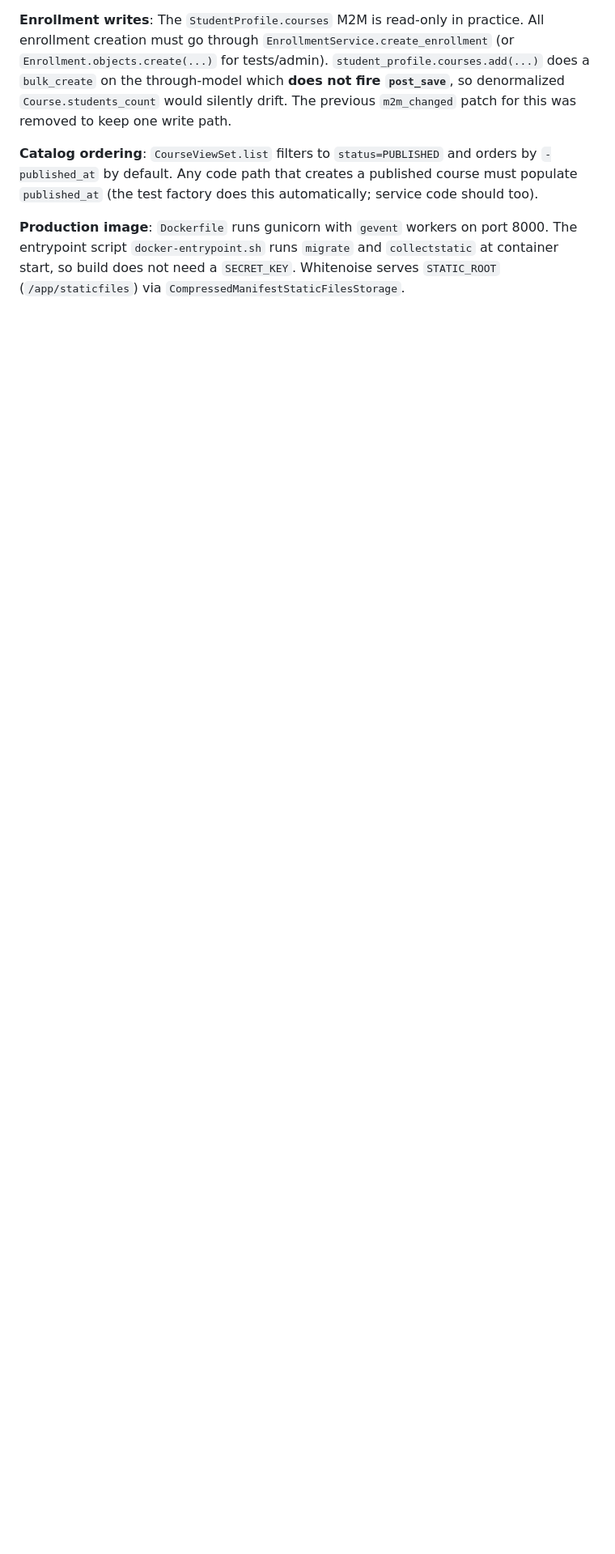
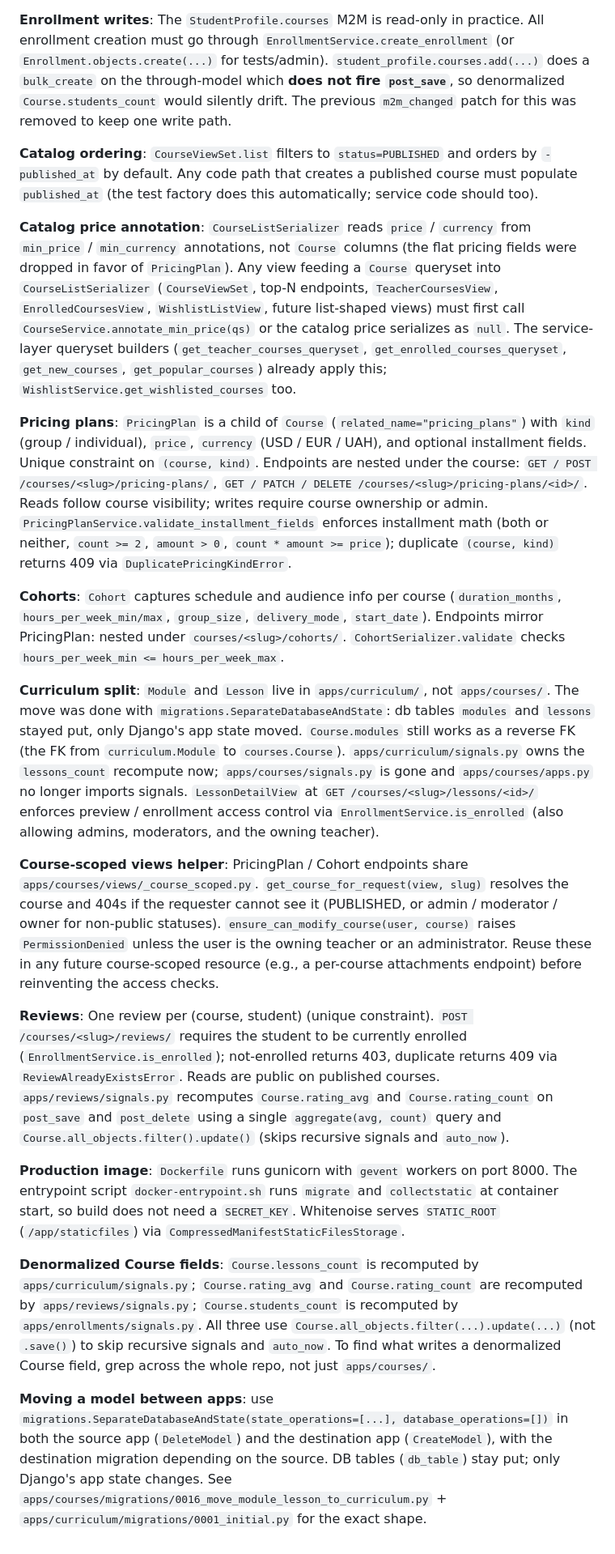
Before and after one commit to Udemy-Clone-diploma/study-platform-backend, a Markdown page: CLAUDE.md, the part around one of its changes. Shown at 81% size. Rendered like a GitHub page; blank space fills up the shorter version.

Commit message:
docs: refresh CLAUDE.md for the per-plan pricing redesign
Documents the conventions introduced by this branch:

- App layout gains curriculum/ and reviews/; courses/ description
  updated to mention PricingPlan, Cohort, and per-plan pricing.
- New "Catalog price annotation" section: lists every call site that
  must apply CourseService.annotate_min_price before serializing
  via CourseListSerializer.
- New "Pricing plans" section: model shape, endpoints, installment
  validation rules, 409 on duplicate (course, kind).
- New "Cohorts" section: shape, endpoints, hours_min <= hours_max
  rule.
- New "Curriculum split" section: where Module / Lesson live now,
  the SeparateDatabaseAndState pattern, lesson detail access rules.
- New "Course-scoped views helper" section: documents
  _course_scoped.get_course_for_request and ensure_can_modify_course
  so future course-scoped resources do not reinvent the access checks.
- New "Reviews" section: one-review-per-student rule, enrollment
  requirement, rating recompute signal.
- "Denormalized Course fields" section enumerates which signals
  write lessons_count, rating_avg / rating_count, students_count.
- "Moving a model between apps" section captures the
  SeparateDatabaseAndState recipe with concrete migration paths.

```diff
--- a/CLAUDE.md
+++ b/CLAUDE.md
@@ -98,4 +100,20 @@ python manage.py makemigrations --merge --no-input
 
 **Catalog ordering**: `CourseViewSet.list` filters to `status=PUBLISHED` and orders by `-published_at` by default. Any code path that creates a published course must populate `published_at` (the test factory does this automatically; service code should too).
 
+**Catalog price annotation**: `CourseListSerializer` reads `price` / `currency` from `min_price` / `min_currency` annotations, not `Course` columns (the flat pricing fields were dropped in favor of `PricingPlan`). Any view feeding a `Course` queryset into `CourseListSerializer` (`CourseViewSet`, top-N endpoints, `TeacherCoursesView`, `EnrolledCoursesView`, `WishlistListView`, future list-shaped views) must first call `CourseService.annotate_min_price(qs)` or the catalog price serializes as `null`. The service-layer queryset builders (`get_teacher_courses_queryset`, `get_enrolled_courses_queryset`, `get_new_courses`, `get_popular_courses`) already apply this; `WishlistService.get_wishlisted_courses` too.
+
+**Pricing plans**: `PricingPlan` is a child of `Course` (`related_name="pricing_plans"`) with `kind` (group / individual), `price`, `currency` (USD / EUR / UAH), and optional installment fields. Unique constraint on `(course, kind)`. Endpoints are nested under the course: `GET / POST /courses/<slug>/pricing-plans/`, `GET / PATCH / DELETE /courses/<slug>/pricing-plans/<id>/`. Reads follow course visibility; writes require course ownership or admin. `PricingPlanService.validate_installment_fields` enforces installment math (both or neither, `count >= 2`, `amount > 0`, `count * amount >= price`); duplicate `(course, kind)` returns 409 via `DuplicatePricingKindError`.
+
+**Cohorts**: `Cohort` captures schedule and audience info per course (`duration_months`, `hours_per_week_min/max`, `group_size`, `delivery_mode`, `start_date`). Endpoints mirror PricingPlan: nested under `courses/<slug>/cohorts/`. `CohortSerializer.validate` checks `hours_per_week_min <= hours_per_week_max`.
+
+**Curriculum split**: `Module` and `Lesson` live in `apps/curriculum/`, not `apps/courses/`. The move was done with `migrations.SeparateDatabaseAndState`: db tables `modules` and `lessons` stayed put, only Django's app state moved. `Course.modules` still works as a reverse FK (the FK from `curriculum.Module` to `courses.Course`). `apps/curriculum/signals.py` owns the `lessons_count` recompute now; `apps/courses/signals.py` is gone and `apps/courses/apps.py` no longer imports signals. `LessonDetailView` at `GET /courses/<slug>/lessons/<id>/` enforces preview / enrollment access control via `EnrollmentService.is_enrolled` (also allowing admins, moderators, and the owning teacher).
+
+**Course-scoped views helper**: PricingPlan / Cohort endpoints share `apps/courses/views/_course_scoped.py`. `get_course_for_request(view, slug)` resolves the course and 404s if the requester cannot see it (PUBLISHED, or admin / moderator / owner for non-public statuses). `ensure_can_modify_course(user, course)` raises `PermissionDenied` unless the user is the owning teacher or an administrator. Reuse these in any future course-scoped resource (e.g., a per-course attachments endpoint) before reinventing the access checks.
+
+**Reviews**: One review per (course, student) (unique constraint). `POST /courses/<slug>/reviews/` requires the student to be currently enrolled (`EnrollmentService.is_enrolled`); not-enrolled returns 403, duplicate returns 409 via `ReviewAlreadyExistsError`. Reads are public on published courses. `apps/reviews/signals.py` recomputes `Course.rating_avg` and `Course.rating_count` on `post_save` and `post_delete` using a single `aggregate(avg, count)` query and `Course.all_objects.filter().update()` (skips recursive signals and `auto_now`).
+
 **Production image**: `Dockerfile` runs gunicorn with `gevent` workers on port 8000. The entrypoint script `docker-entrypoint.sh` runs `migrate` and `collectstatic` at container start, so build does not need a `SECRET_KEY`. Whitenoise serves `STATIC_ROOT` (`/app/staticfiles`) via `CompressedManifestStaticFilesStorage`.
+
+**Denormalized Course fields**: `Course.lessons_count` is recomputed by `apps/curriculum/signals.py`; `Course.rating_avg` and `Course.rating_count` are recomputed by `apps/reviews/signals.py`; `Course.students_count` is recomputed by `apps/enrollments/signals.py`. All three use `Course.all_objects.filter(...).update(...)` (not `.save()`) to skip recursive signals and `auto_now`. To find what writes a denormalized Course field, grep across the whole repo, not just `apps/courses/`.
+
+**Moving a model between apps**: use `migrations.SeparateDatabaseAndState(state_operations=[...], database_operations=[])` in both the source app (`DeleteModel`) and the destination app (`CreateModel`), with the destination migration depending on the source. DB tables (`db_table`) stay put; only Django's app state changes. See `apps/courses/migrations/0016_move_module_lesson_to_curriculum.py` + `apps/curriculum/migrations/0001_initial.py` for the exact shape.
```
Also changed, not shown: other parts of CLAUDE.md (+3 -1 lines).
